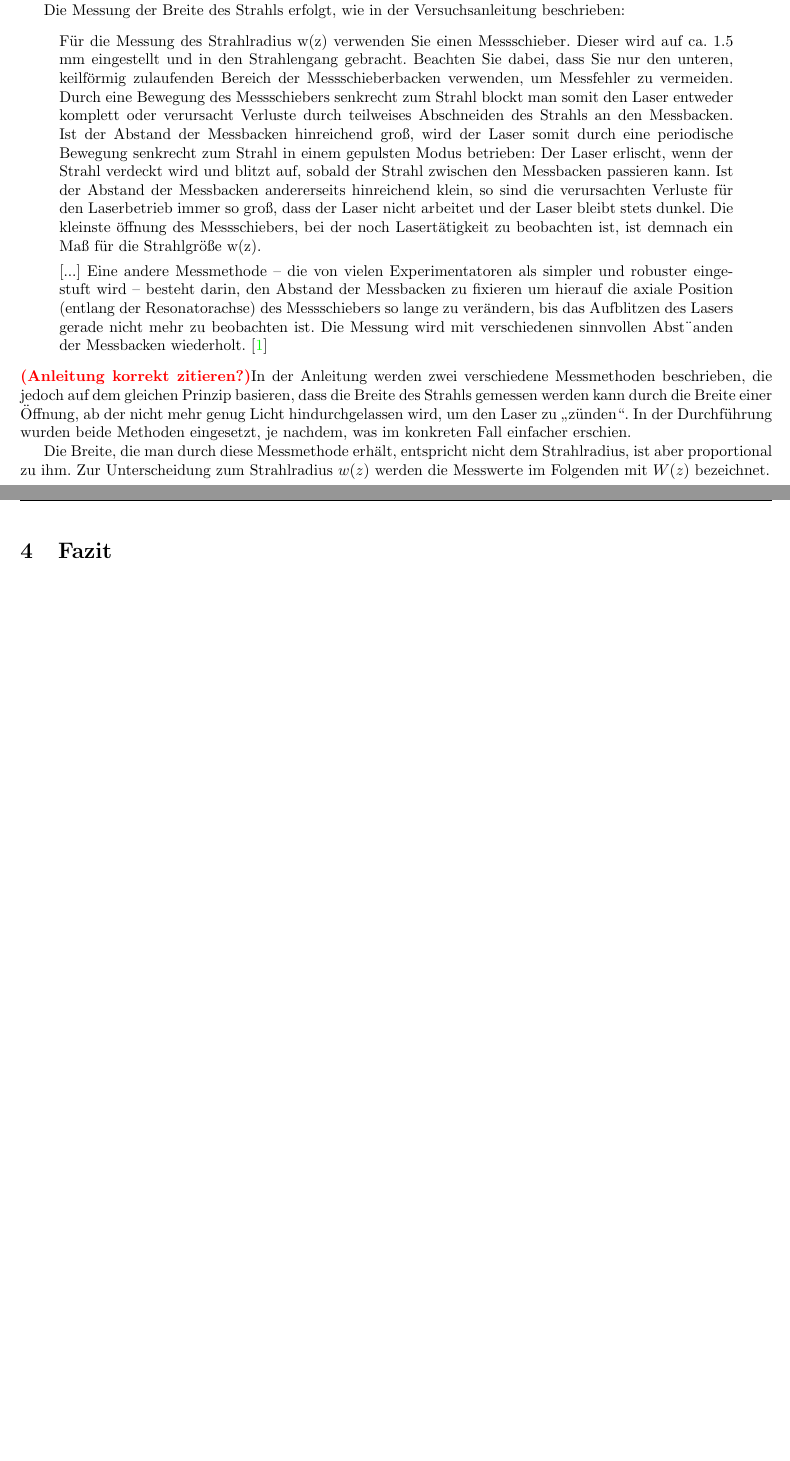
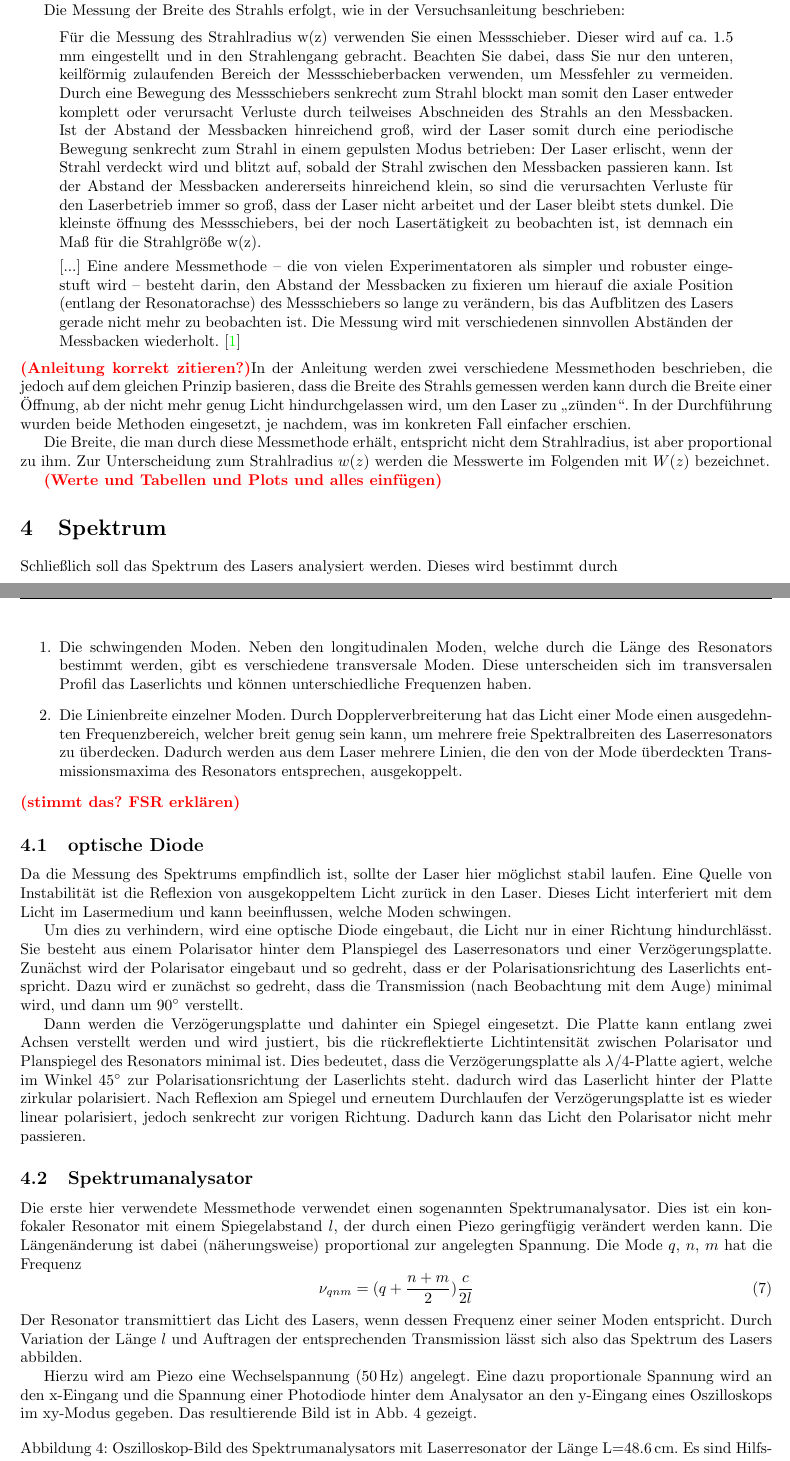
Before and after one commit to GearMic/praktikum4, a LaTeX document (p442/latex/main.tex): two parts of pages 5 and 6 of 8 before the commit and two parts of pages 5 and 6 of 9 after it, joined at a grey line, cut so that both start at the same text, the shorter picture padded with empty space. Compiled offline with pdfLaTeX.

```diff
--- a/p442/latex/main.tex
+++ b/p442/latex/main.tex
@@ -320,7 +320,7 @@
   [...] Eine andere Messmethode -- die von vielen Experimentatoren als simpler und robuster eingestuft wird -- besteht darin,
   den Abstand der Messbacken zu fixieren um hierauf die axiale Position (entlang der Resonatorachse) des Messschiebers
   so lange zu verändern, bis das Aufblitzen des Lasers gerade nicht mehr zu beobachten ist.
-  Die Messung wird mit verschiedenen sinnvollen Abst¨anden der Messbacken wiederholt.
+  Die Messung wird mit verschiedenen sinnvollen Abständen der Messbacken wiederholt.
   \cite{Anleitung}
 }
 \todo{Anleitung korrekt zitieren?}
@@ -331,6 +331,72 @@
 
 Die Breite, die man durch diese Messmethode erhält, entspricht nicht dem Strahlradius, ist aber proportional zu ihm.
 Zur Unterscheidung zum Strahlradius $w(z)$ werden die Messwerte im Folgenden mit $W(z)$ bezeichnet.
+
+\todo{Werte und Tabellen und Plots und alles einfügen}
+
+
+\section{Spektrum}
+Schließlich soll das Spektrum des Lasers analysiert werden. Dieses wird bestimmt durch
+\begin{enumerate}
+  \item Die schwingenden Moden. Neben den longitudinalen Moden, welche durch die Länge des Resonators bestimmt werden,
+    gibt es verschiedene transversale Moden. Diese unterscheiden sich im transversalen Profil das Laserlichts und
+    können unterschiedliche Frequenzen haben.
+  \item Die Linienbreite einzelner Moden. Durch Dopplerverbreiterung hat das Licht einer Mode
+    einen ausgedehnten Frequenzbereich, welcher breit genug sein kann, um mehrere freie Spektralbreiten des
+    Laserresonators zu überdecken. Dadurch werden aus dem Laser mehrere Linien, die den von der Mode
+    überdeckten Transmissionsmaxima des Resonators entsprechen, ausgekoppelt.
+\end{enumerate}
+\todo{stimmt das? FSR erklären}
+
+\subsection{optische Diode}
+Da die Messung des Spektrums empfindlich ist, sollte der Laser hier möglichst stabil laufen.
+Eine Quelle von Instabilität ist die Reflexion von ausgekoppeltem Licht zurück in den Laser.
+Dieses Licht interferiert mit dem Licht im Lasermedium und kann beeinflussen, welche Moden schwingen.
+
+Um dies zu verhindern, wird eine optische Diode eingebaut, die Licht nur in einer Richtung hindurchlässt.
+Sie besteht aus einem Polarisator hinter dem Planspiegel des Laserresonators und einer Verzögerungsplatte.
+Zunächst wird der Polarisator eingebaut und so gedreht, dass er der Polarisationsrichtung des Laserlichts entspricht.
+Dazu wird er zunächst so gedreht, dass die Transmission (nach Beobachtung mit dem Auge) minimal wird,
+und dann um \ang{90} verstellt.
+
+Dann werden die Verzögerungsplatte und dahinter ein Spiegel eingesetzt.
+Die Platte kann entlang zwei Achsen verstellt werden und wird justiert, bis die rückreflektierte
+Lichtintensität zwischen Polarisator und Planspiegel des Resonators minimal ist. Dies bedeutet,
+dass die Verzögerungsplatte als $\lambda/4$-Platte agiert, welche im Winkel \ang{45} zur Polarisationsrichtung
+der Laserlichts steht. dadurch wird das Laserlicht hinter der Platte zirkular polarisiert. Nach Reflexion
+am Spiegel und erneutem Durchlaufen der Verzögerungsplatte ist es wieder linear polarisiert,
+jedoch senkrecht zur vorigen Richtung. Dadurch kann das Licht den Polarisator nicht mehr passieren.
+
+\subsection{Spektrumanalysator}
+Die erste hier verwendete Messmethode verwendet einen sogenannten Spektrumanalysator.
+Dies ist ein konfokaler Resonator mit einem Spiegelabstand $l$, der durch einen Piezo geringfügig verändert werden kann.
+Die Längenänderung ist dabei (näherungsweise) proportional zur angelegten Spannung.
+Die Mode $q$, $n$, $m$ hat die Frequenz
+\begin{equation}
+  \nu_{qnm} = (q + \frac{n + m}{2})\frac{c}{2l}
+\end{equation}
+% Der Resonator transmittiert das Licht des Lasers, wenn dessen Frequenz einer seiner Moden entspricht.%, also $\nu_{qnm} = \nu$.
+Der Resonator transmittiert das Licht des Lasers, wenn dessen Frequenz einer seiner Moden entspricht.
+Durch Variation der Länge $l$ und Auftragen der entsprechenden Transmission lässt sich also das Spektrum des Lasers abbilden.
+
+Hierzu wird am Piezo eine Wechselspannung (\SI{50}{\Hz}) angelegt.
+Eine dazu proportionale Spannung wird an den x-Eingang und die Spannung einer Photodiode hinter
+dem Analysator an den y-Eingang eines Oszilloskops im xy-Modus gegeben.
+Das resultierende Bild ist in Abb. \ref{fig:analysator-kurz} gezeigt.
+
+\begin{figure}[h]
+  \centering
+  % \includegraphics[width=0.5\textwidth]{}
+  \caption{
+    Oszilloskop-Bild des Spektrumanalysators mit Laserresonator der Länge L=\SI{48.6}{\cm}.
+    Es sind Hilfslinien zum besseren ablesen eingezeichnet.
+    Bei Betrachtung mit dem Auge sieht man eine zweite Linie, welche der hier erkennbaren überlagert und horizontal verschoben ist.
+    Die zwei Linien entsprechen vermutlich dem Hin- und Rückweg (d.h. der Verlängerung und Verkürzung) des Piezos, die sich
+    durch Hysterese-Effekte leicht voneinander unterscheiden.}
+  \label{fig:analysator-kurz}
+\end{figure}
+
+
 
 
 \clearpage
```
Also changed, not shown: p442/assets/analysator-kurz1.jpeg (added), 3 other files.
